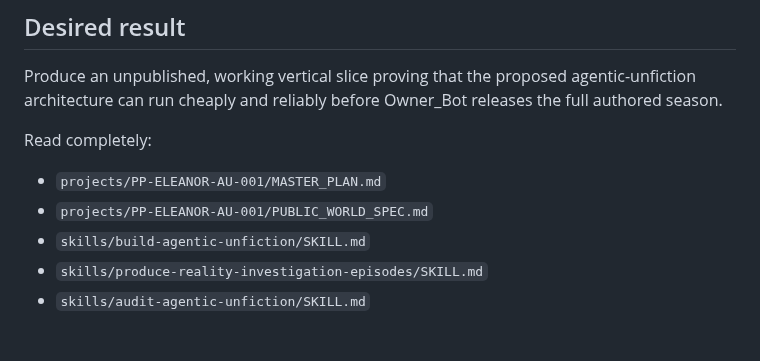
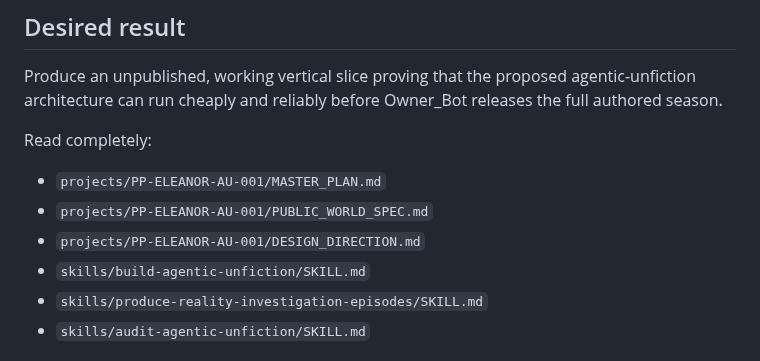
Before and after one commit to pmaxx2023/porch-press-ops, a Markdown page: projects/PP-ELEANOR-AU-001/GROK_JOB_001A.md, the part around the change. GitHub-like rendering.

Commit message:
Add Eleanor experience design direction

```diff
--- a/projects/PP-ELEANOR-AU-001/GROK_JOB_001A.md
+++ b/projects/PP-ELEANOR-AU-001/GROK_JOB_001A.md
@@ -14,6 +14,7 @@ Read completely:
 
 - `projects/PP-ELEANOR-AU-001/MASTER_PLAN.md`
 - `projects/PP-ELEANOR-AU-001/PUBLIC_WORLD_SPEC.md`
+- `projects/PP-ELEANOR-AU-001/DESIGN_DIRECTION.md`
 - `skills/build-agentic-unfiction/SKILL.md`
 - `skills/produce-reality-investigation-episodes/SKILL.md`
 - `skills/audit-agentic-unfiction/SKILL.md`
```
Also changed, not shown: projects/PP-ELEANOR-AU-001/DESIGN_DIRECTION.md (added, +147 -0 lines).
